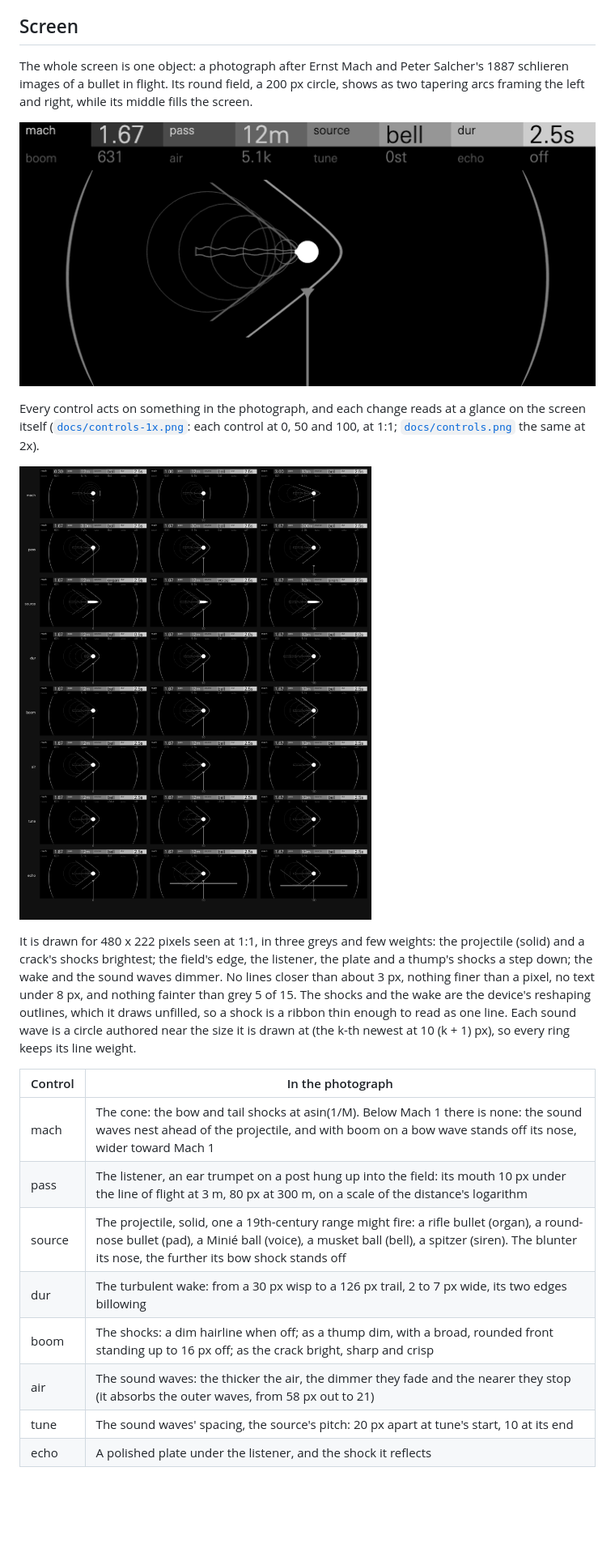
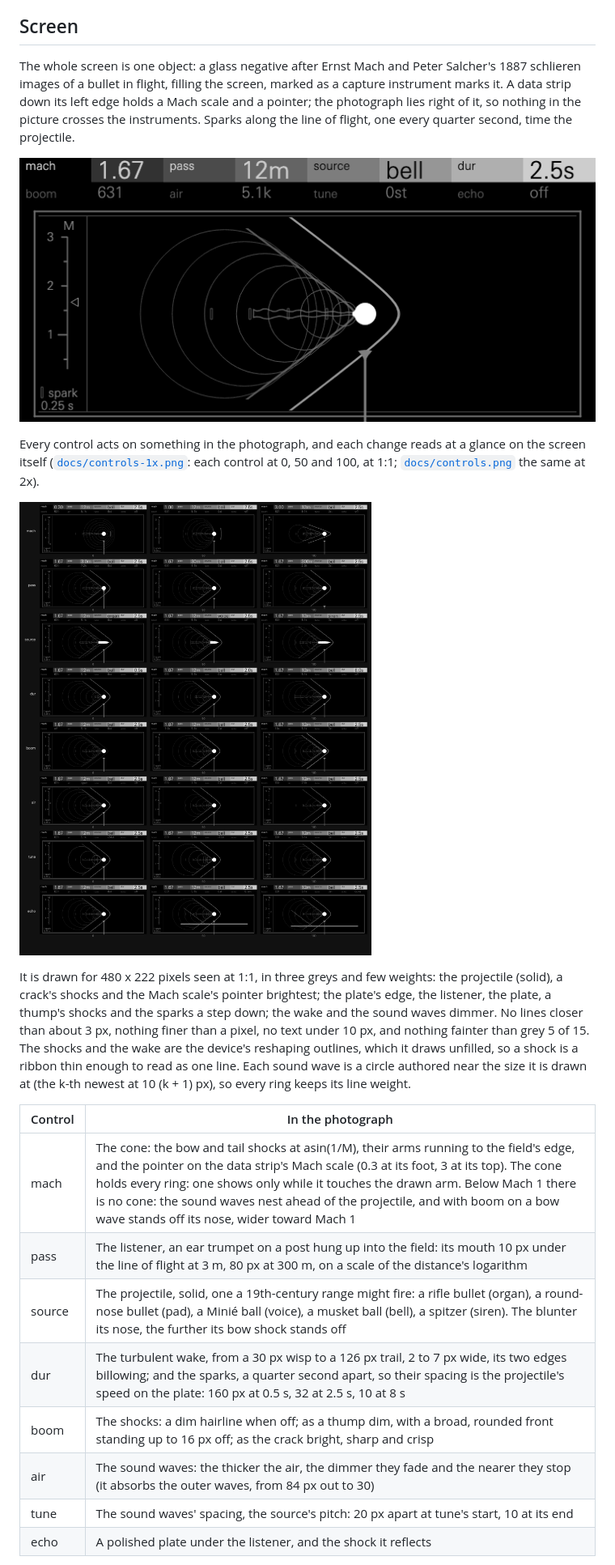
Before and after one commit to mmockett/OP-XY-Nonagon, a Markdown page: mach/README.md, the part around one of its changes. Shown at 81% size. Drawn GitHub-style; pictures changed too: mach/docs/controls-1x.png, mach/docs/mach.gif; blank space fills up the shorter version.

```diff
--- a/mach/README.md
+++ b/mach/README.md
@@ -112,10 +112,12 @@ and Init sits about 3 dB under Hexagon's melodies at its loudest.
 
 ## Screen
 
-The whole screen is one object: a photograph after Ernst Mach and Peter
-Salcher's 1887 schlieren images of a bullet in flight. Its round field, a
-200 px circle, shows as two tapering arcs framing the left and right, while
-its middle fills the screen.
+The whole screen is one object: a glass negative after Ernst Mach and Peter
+Salcher's 1887 schlieren images of a bullet in flight, filling the screen,
+marked as a capture instrument marks it. A data strip down its left edge
+holds a Mach scale and a pointer; the photograph lies right of it, so
+nothing in the picture crosses the instruments. Sparks along the line of
+flight, one every quarter second, time the projectile.
 
 ![The screen through a session: a supersonic bell, the organ's rifle bullet with a full crack and the plate, a subsonic pass](docs/mach.gif)
 
@@ -127,10 +129,11 @@ each change reads at a glance on the screen itself
 ![Each control at 0, 50 and 100, the others at Init's, at 1:1](docs/controls-1x.png)
 
 It is drawn for 480 x 222 pixels seen at 1:1, in three greys and few
-weights: the projectile (solid) and a crack's shocks brightest; the field's
-edge, the listener, the plate and a thump's shocks a step down; the wake and
-the sound waves dimmer. No lines closer than about 3 px, nothing finer than
-a pixel, no text under 8 px, and nothing fainter than grey 5 of 15. The
+weights: the projectile (solid), a crack's shocks and the Mach scale's
+pointer brightest; the plate's edge, the listener, the plate, a thump's
+shocks and the sparks a step down; the wake and the sound waves dimmer. No
+lines closer than about 3 px, nothing finer than a pixel, no text under
+10 px, and nothing fainter than grey 5 of 15. The
 shocks and the wake are the device's reshaping outlines, which it draws
 unfilled, so a shock is a ribbon thin enough to read as one line. Each sound
 wave is a circle authored near the size it is drawn at (the k-th newest at
@@ -138,12 +141,12 @@ wave is a circle authored near the size it is drawn at (the k-th newest at
 
 | Control | In the photograph |
 | --- | --- |
-| mach | The cone: the bow and tail shocks at asin(1/M). Below Mach 1 there is none: the sound waves nest ahead of the projectile, and with boom on a bow wave stands off its nose, wider toward Mach 1 |
+| mach | The cone: the bow and tail shocks at asin(1/M), their arms running to the field's edge, and the pointer on the data strip's Mach scale (0.3 at its foot, 3 at its top). The cone holds every ring: one shows only while it touches the drawn arm. Below Mach 1 there is no cone: the sound waves nest ahead of the projectile, and with boom on a bow wave stands off its nose, wider toward Mach 1 |
 | pass | The listener, an ear trumpet on a post hung up into the field: its mouth 10 px under the line of flight at 3 m, 80 px at 300 m, on a scale of the distance's logarithm |
 | source | The projectile, solid, one a 19th-century range might fire: a rifle bullet (organ), a round-nose bullet (pad), a Minié ball (voice), a musket ball (bell), a spitzer (siren). The blunter its nose, the further its bow shock stands off |
-| dur | The turbulent wake: from a 30 px wisp to a 126 px trail, 2 to 7 px wide, its two edges billowing |
+| dur | The turbulent wake, from a 30 px wisp to a 126 px trail, 2 to 7 px wide, its two edges billowing; and the sparks, a quarter second apart, so their spacing is the projectile's speed on the plate: 160 px at 0.5 s, 32 at 2.5 s, 10 at 8 s |
 | boom | The shocks: a dim hairline when off; as a thump dim, with a broad, rounded front standing up to 16 px off; as the crack bright, sharp and crisp |
-| air | The sound waves: the thicker the air, the dimmer they fade and the nearer they stop (it absorbs the outer waves, from 58 px out to 21) |
+| air | The sound waves: the thicker the air, the dimmer they fade and the nearer they stop (it absorbs the outer waves, from 84 px out to 30) |
 | tune | The sound waves' spacing, the source's pitch: 20 px apart at tune's start, 10 at its end |
 | echo | A polished plate under the listener, and the shock it reflects |
 
```
Also changed, not shown: other parts of mach/README.md (+13 -10 lines), README.md (+4 -2 lines), mach/docs/controls.png, 6 other files.
